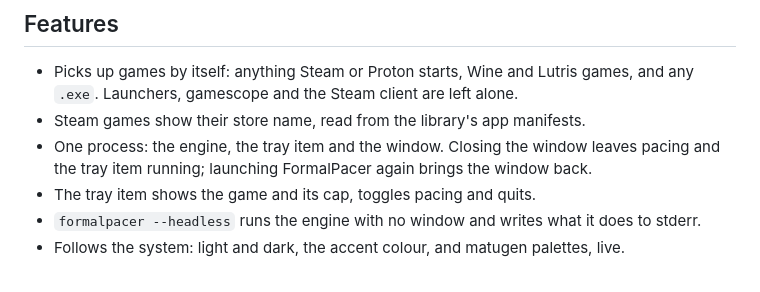
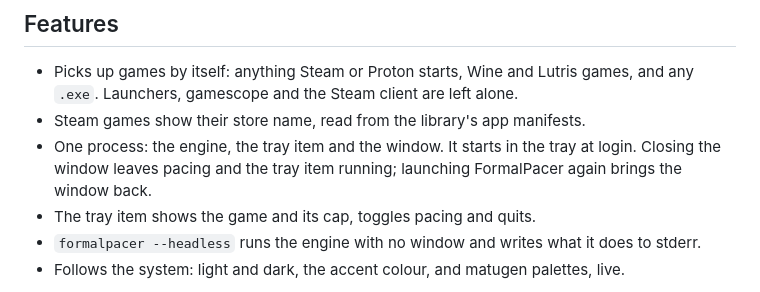
Before and after one commit to FormalStudio/FormalPacer, a Markdown page: README.md, the part around one of its changes. Rendered like a GitHub page.

```diff
--- a/README.md
+++ b/README.md
@@ -62,8 +62,9 @@ comes from the monitor's EDID.
 - Picks up games by itself: anything Steam or Proton starts, Wine and Lutris games, and any
   `.exe`. Launchers, gamescope and the Steam client are left alone.
 - Steam games show their store name, read from the library's app manifests.
-- One process: the engine, the tray item and the window. Closing the window leaves pacing and the
-  tray item running; launching FormalPacer again brings the window back.
+- One process: the engine, the tray item and the window. It starts in the tray at login. Closing
+  the window leaves pacing and the tray item running; launching FormalPacer again brings the
+  window back.
 - The tray item shows the game and its cap, toggles pacing and quits.
 - `formalpacer --headless` runs the engine with no window and writes what it does to stderr.
 - Follows the system: light and dark, the accent colour, and matugen palettes, live.
```
Also changed, not shown: other parts of README.md (+12 -12 lines), docs/images/main.png, 3 other files.
